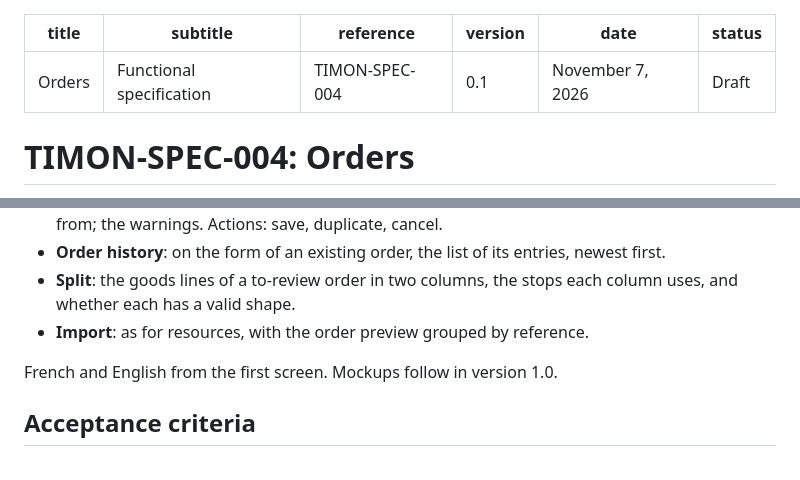
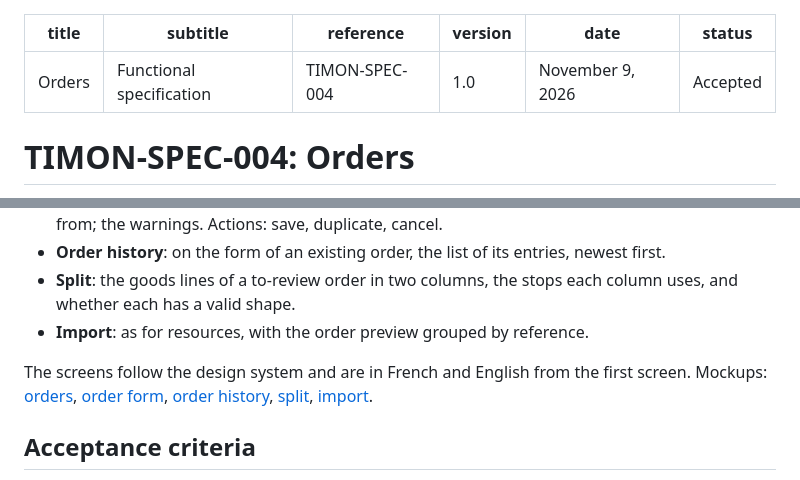
Before and after one commit to jojoricard/timon-tms, a Markdown page: docs/specs/0004-orders.md, 2 parts joined by grey strips. Drawn GitHub-style.

```diff
--- a/docs/specs/0004-orders.md
+++ b/docs/specs/0004-orders.md
@@ -2,9 +2,9 @@
 title: "Orders"
 subtitle: "Functional specification"
 reference: TIMON-SPEC-004
-version: "0.1"
-date: "November 7, 2026"
-status: "Draft"
+version: "1.0"
+date: "November 9, 2026"
+status: "Accepted"
 ---
 
 # TIMON-SPEC-004: Orders
@@ -149,7 +149,7 @@ The generator creates about 60 orders over the next seven days from the demo cus
 - **Split**: the goods lines of a to-review order in two columns, the stops each column uses, and whether each has a valid shape.
 - **Import**: as for resources, with the order preview grouped by reference.
 
-French and English from the first screen. Mockups follow in version 1.0.
+The screens follow the design system and are in French and English from the first screen. Mockups: [orders](../design/mockups/orders.png), [order form](../design/mockups/order-form.png), [order history](../design/mockups/order-history.png), [split](../design/mockups/order-split.png), [import](../design/mockups/order-import.png).
 
 ## Acceptance criteria
 
```
Also changed, not shown: CHANGELOG.md (+1 -1 lines), README.md (+1 -1 lines), docs/design/mockups/order-form.png (added), docs/design/mockups/order-history.png (added), docs/design/mockups/order-import.png (added), docs/design/mockups/order-split.png (added), docs/design/mockups/orders.png (added).
